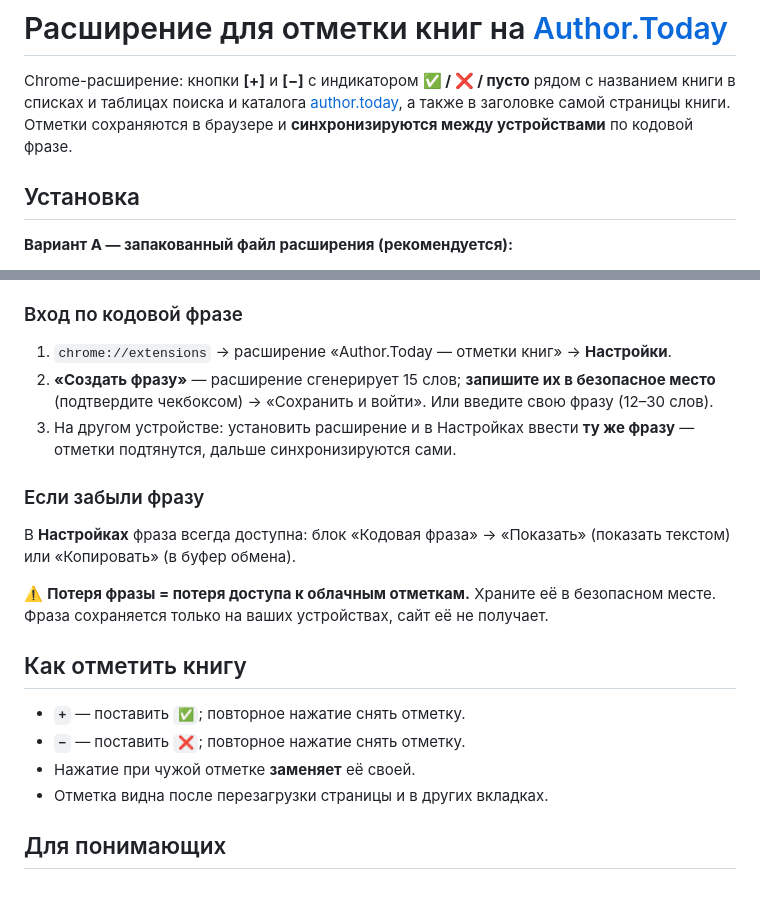
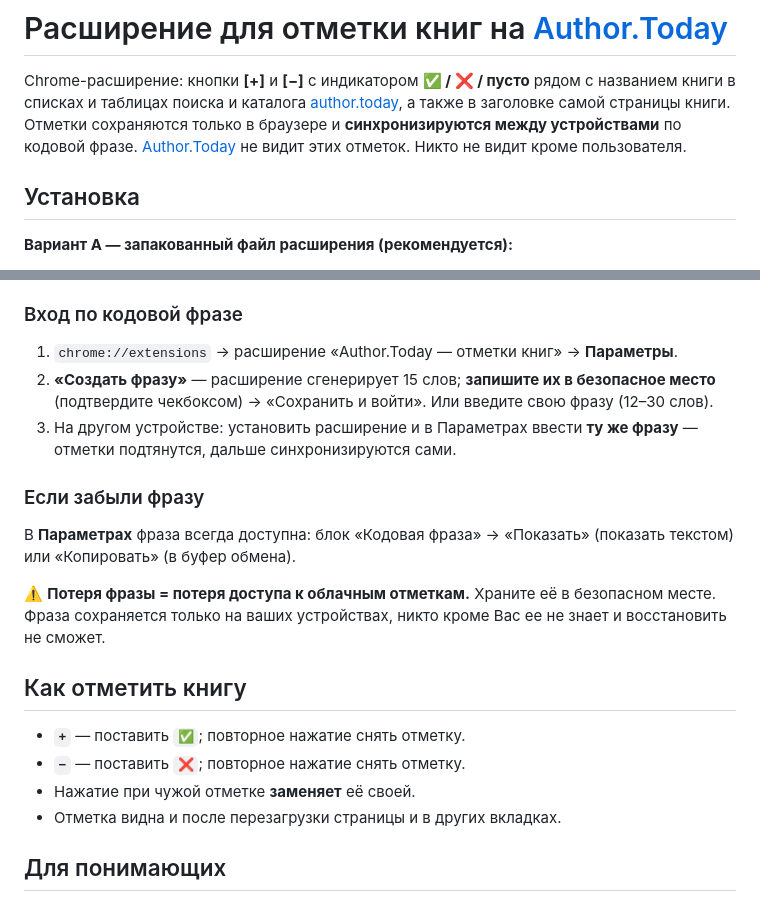
Before and after one commit to Rocaccel/author-today-read, a Markdown page: README.md, 2 parts joined by grey strips. GitHub-like rendering.

Commit message:
docs: уточнения в README про приватность отметок и Параметры

```diff
--- a/README.md
+++ b/README.md
@@ -3,10 +3,11 @@
 Chrome-расширение: кнопки **\[+]** и **\[−]** с индикатором **✅ / ❌ / пусто**
 рядом с названием книги в списках и таблицах поиска и каталога
 [author.today](https://author.today/), а также в заголовке самой страницы книги.
-Отметки сохраняются в браузере и **синхронизируются между устройствами** по
-кодовой фразе.
+Отметки сохраняются только в браузере и **синхронизируются между устройствами** по
+кодовой фразе. [Author.Today](https://author.today/) не видит этих отметок. Никто не видит кроме пользователя.
 
 ## Установка
+
 **Вариант А — запакованный файл расширения (рекомендуется):**
 
 1. Скачайте последний `author-today-read-0.2.0.crx` из
@@ -58,28 +59,27 @@ author.today фразу не видит.
 ### Вход по кодовой фразе
 
 1. `chrome://extensions` → расширение «Author.Today — отметки книг» →
-   **Настройки**.
+   **Параметры**.
 2. **«Создать фразу»** — расширение сгенерирует 15 слов; **запишите их в
    безопасное место** (подтвердите чекбоксом) → «Сохранить и войти».
    Или введите свою фразу (12–30 слов).
-3. На другом устройстве: установить расширение и в Настройках ввести
+3. На другом устройстве: установить расширение и в Параметрах ввести
    **ту же фразу** — отметки подтянутся, дальше синхронизируются сами.
 
 ### Если забыли фразу
 
-В **Настройках** фраза всегда доступна: блок «Кодовая фраза» →
+В **Параметрах** фраза всегда доступна: блок «Кодовая фраза» →
 «Показать» (показать текстом) или «Копировать» (в буфер обмена).
 
 ⚠️ **Потеря фразы = потеря доступа к облачным отметкам.** Храните её в
-безопасном месте. Фраза сохраняется только на ваших устройствах, сайт её
-не получает.
+безопасном месте. Фраза сохраняется только на ваших устройствах, никто кроме Вас ее не знает и восстановить не сможет.
 
 ## Как отметить книгу
 
 - **`+`** — поставить `✅`; повторное нажатие снять отметку.
 - **`−`** — поставить `❌`; повторное нажатие снять отметку.
 - Нажатие при чужой отметке **заменяет** её своей.
-- Отметка видна после перезагрузки страницы и в других вкладках.
+- Отметка видна и после перезагрузки страницы и в других вкладках.
 
 ## Для понимающих
 
```
